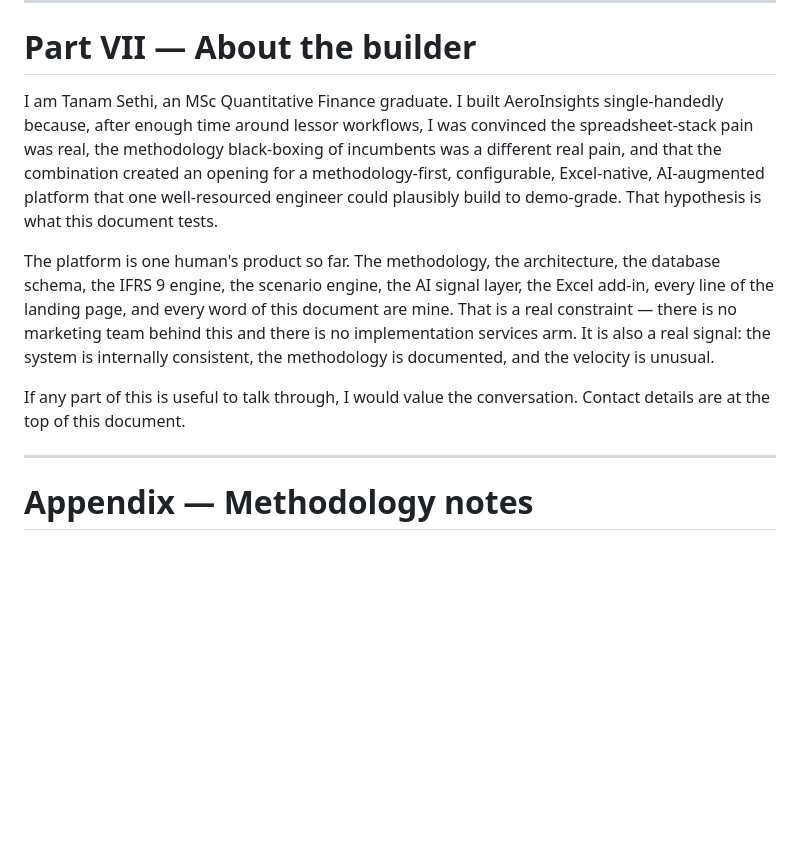
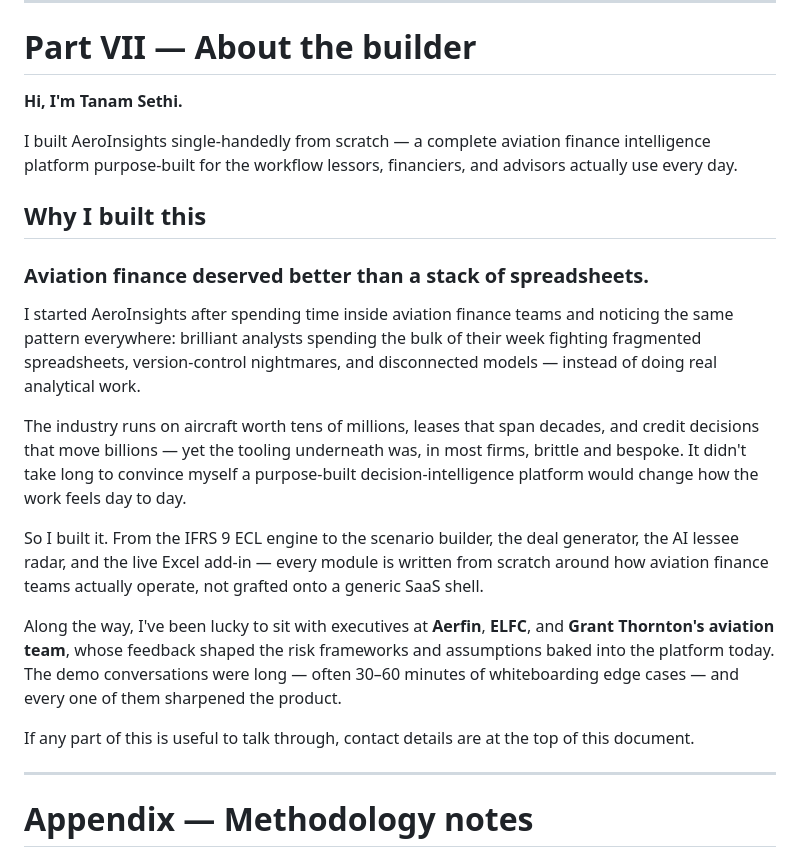
Before and after one commit to tanamsethi31/AeroInsights, a Markdown page: docs/PLATFORM_PORTFOLIO.md, the part around the change. Rendered like a GitHub page; blank space fills up the shorter version.

Commit message:
docs: replace 'About the builder' section with the verbatim /about page copy
Previous draft was generic and off-tone. Replaced with the same prose
already shipping on the About page of the site so the document and the
public-facing page tell one consistent story.

Co-Authored-By: Claude Sonnet 4.6 <noreply@anthropic.com>

```diff
--- a/docs/PLATFORM_PORTFOLIO.md
+++ b/docs/PLATFORM_PORTFOLIO.md
@@ -762,11 +762,23 @@ The 12–24 month roadmap is structured around five priorities. Each is grounded
 
 # Part VII — About the builder
 
-I am Tanam Sethi, an MSc Quantitative Finance graduate. I built AeroInsights single-handedly because, after enough time around lessor workflows, I was convinced the spreadsheet-stack pain was real, the methodology black-boxing of incumbents was a different real pain, and that the combination created an opening for a methodology-first, configurable, Excel-native, AI-augmented platform that one well-resourced engineer could plausibly build to demo-grade. That hypothesis is what this document tests.
+**Hi, I'm Tanam Sethi.**
 
-The platform is one human's product so far. The methodology, the architecture, the database schema, the IFRS 9 engine, the scenario engine, the AI signal layer, the Excel add-in, every line of the landing page, and every word of this document are mine. That is a real constraint — there is no marketing team behind this and there is no implementation services arm. It is also a real signal: the system is internally consistent, the methodology is documented, and the velocity is unusual.
+I built AeroInsights single-handedly from scratch — a complete aviation finance intelligence platform purpose-built for the workflow lessors, financiers, and advisors actually use every day.
 
-If any part of this is useful to talk through, I would value the conversation. Contact details are at the top of this document.
+## Why I built this
+
+### Aviation finance deserved better than a stack of spreadsheets.
+
+I started AeroInsights after spending time inside aviation finance teams and noticing the same pattern everywhere: brilliant analysts spending the bulk of their week fighting fragmented spreadsheets, version-control nightmares, and disconnected models — instead of doing real analytical work.
+
+The industry runs on aircraft worth tens of millions, leases that span decades, and credit decisions that move billions — yet the tooling underneath was, in most firms, brittle and bespoke. It didn't take long to convince myself a purpose-built decision-intelligence platform would change how the work feels day to day.
+
+So I built it. From the IFRS 9 ECL engine to the scenario builder, the deal generator, the AI lessee radar, and the live Excel add-in — every module is written from scratch around how aviation finance teams actually operate, not grafted onto a generic SaaS shell.
+
+Along the way, I've been lucky to sit with executives at **Aerfin**, **ELFC**, and **Grant Thornton's aviation team**, whose feedback shaped the risk frameworks and assumptions baked into the platform today. The demo conversations were long — often 30–60 minutes of whiteboarding edge cases — and every one of them sharpened the product.
+
+If any part of this is useful to talk through, contact details are at the top of this document.
 
 ---
 
```
